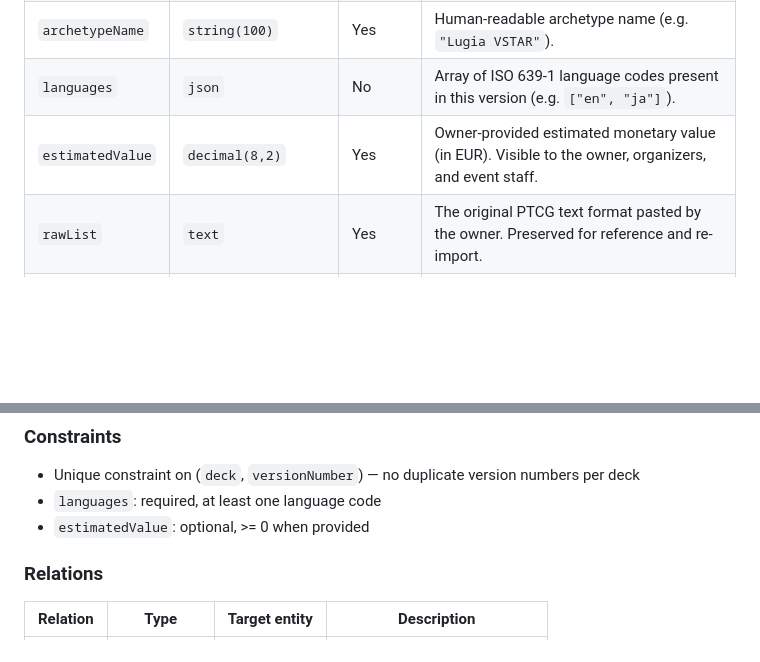
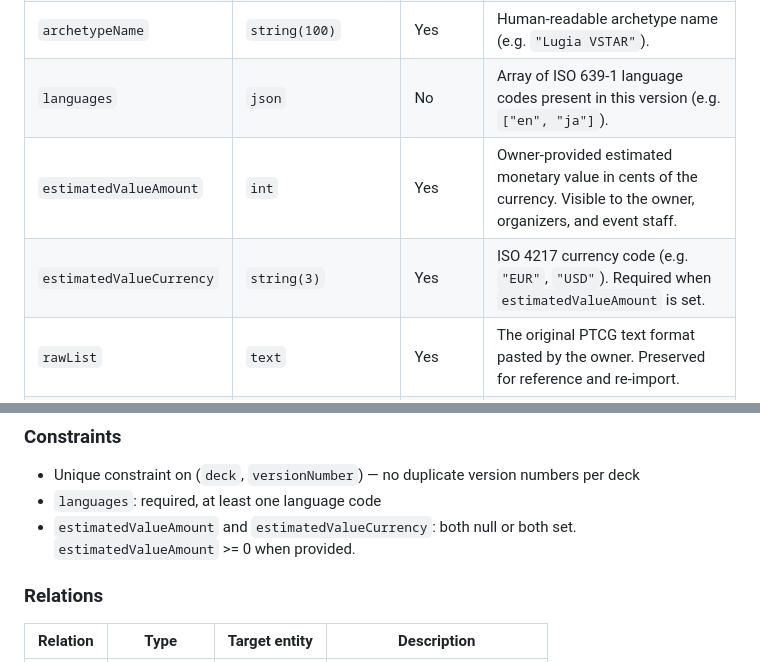
Before and after one commit to jbourdin/expandedDecks, a Markdown page: docs/models/deck.md, 2 parts joined by grey strips. Rendered like a GitHub page; blank space fills up the shorter version.

Commit message:
docs(deck): standardize estimatedValue as integer cents + currency code
Replace estimatedValue decimal(8,2) with estimatedValueAmount (int, cents)
and estimatedValueCurrency (string(3), ISO 4217). This aligns monetary
amounts with the entry fee pattern on Event (both null or both set).

Co-Authored-By: Claude Opus 4.6 <noreply@anthropic.com>

```diff
--- a/docs/models/deck.md
+++ b/docs/models/deck.md
@@ -62,7 +62,8 @@ A **card list snapshot** — one point-in-time version of a deck. Created when t
 | `archetype`        | `string(80)`       | Yes      | Archetype identifier (e.g. `"lugia-vstar"`). Manually set by the owner. |
 | `archetypeName`    | `string(100)`      | Yes      | Human-readable archetype name (e.g. `"Lugia VSTAR"`). |
 | `languages`        | `json`             | No       | Array of ISO 639-1 language codes present in this version (e.g. `["en", "ja"]`). |
-| `estimatedValue`   | `decimal(8,2)`     | Yes      | Owner-provided estimated monetary value (in EUR). Visible to the owner, organizers, and event staff. |
+| `estimatedValueAmount`   | `int`        | Yes      | Owner-provided estimated monetary value in cents of the currency. Visible to the owner, organizers, and event staff. |
+| `estimatedValueCurrency` | `string(3)`  | Yes      | ISO 4217 currency code (e.g. `"EUR"`, `"USD"`). Required when `estimatedValueAmount` is set. |
 | `rawList`          | `text`             | Yes      | The original PTCG text format pasted by the owner. Preserved for reference and re-import. |
 | `createdAt`        | `DateTimeImmutable` | No      | When this version was created. |
 
@@ -88,7 +89,7 @@ A deck version can contain cards in multiple languages (e.g. `["en", "ja"]` for
 
 - Unique constraint on (`deck`, `versionNumber`) — no duplicate version numbers per deck
 - `languages`: required, at least one language code
-- `estimatedValue`: optional, >= 0 when provided
+- `estimatedValueAmount` and `estimatedValueCurrency`: both null or both set. `estimatedValueAmount` >= 0 when provided.
 
 ### Relations
 
```
